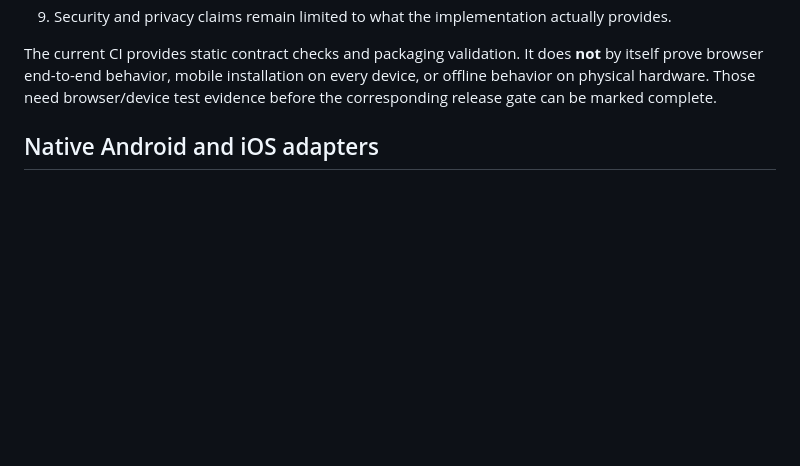
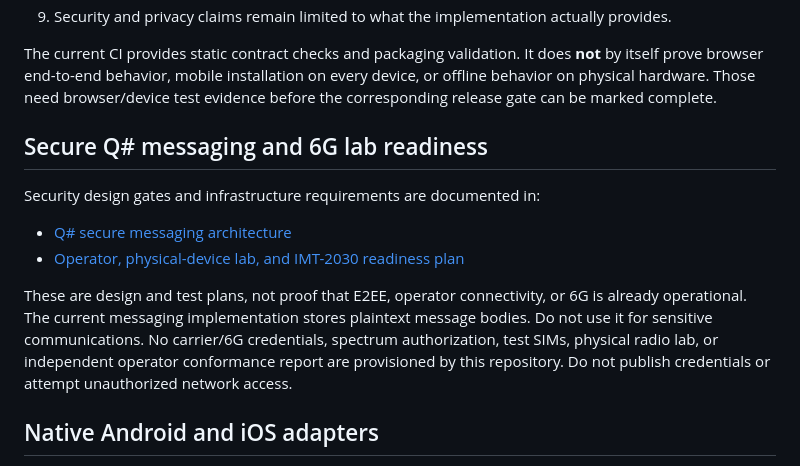
Before and after one commit to wayout4/Q, a Markdown page: README.md, the part around the change. GitHub-like rendering; blank space fills up the shorter version.

Commit message:
Link secure messaging and 6G lab readiness plans

```diff
--- a/README.md
+++ b/README.md
@@ -47,6 +47,14 @@ A release is accepted only for the implemented web-edition scope when:
 9. Security and privacy claims remain limited to what the implementation actually provides.
 
 The current CI provides static contract checks and packaging validation. It does **not** by itself prove browser end-to-end behavior, mobile installation on every device, or offline behavior on physical hardware. Those need browser/device test evidence before the corresponding release gate can be marked complete.
+
+## Secure Q# messaging and 6G lab readiness
+
+Security design gates and infrastructure requirements are documented in:
+- [Q# secure messaging architecture](security/QSHARP-SECURE-MESSAGING.md)
+- [Operator, physical-device lab, and IMT-2030 readiness plan](infrastructure/6g-lab-and-operator-readiness.md)
+
+These are design and test plans, not proof that E2EE, operator connectivity, or 6G is already operational. The current messaging implementation stores plaintext message bodies. Do not use it for sensitive communications. No carrier/6G credentials, spectrum authorization, test SIMs, physical radio lab, or independent operator conformance report are provisioned by this repository. Do not publish credentials or attempt unauthorized network access.
 
 ## Native Android and iOS adapters
 
```
